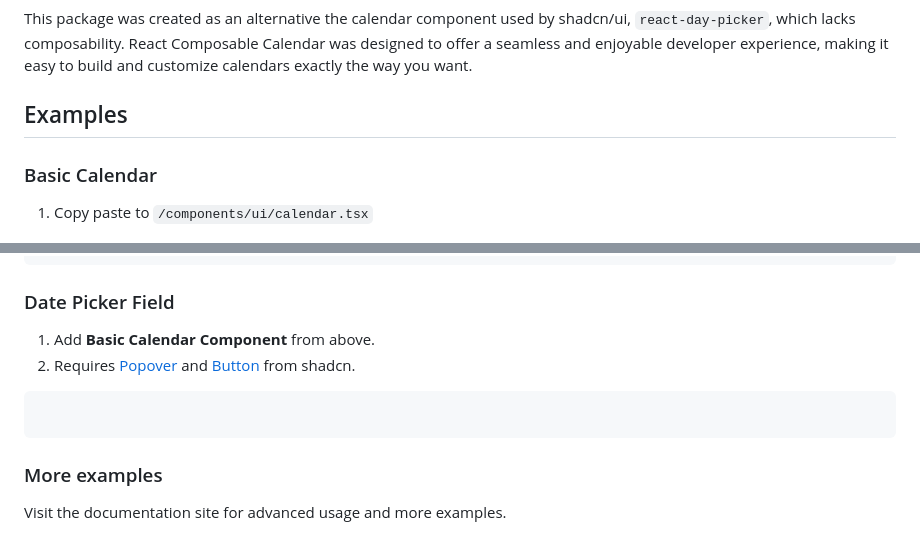
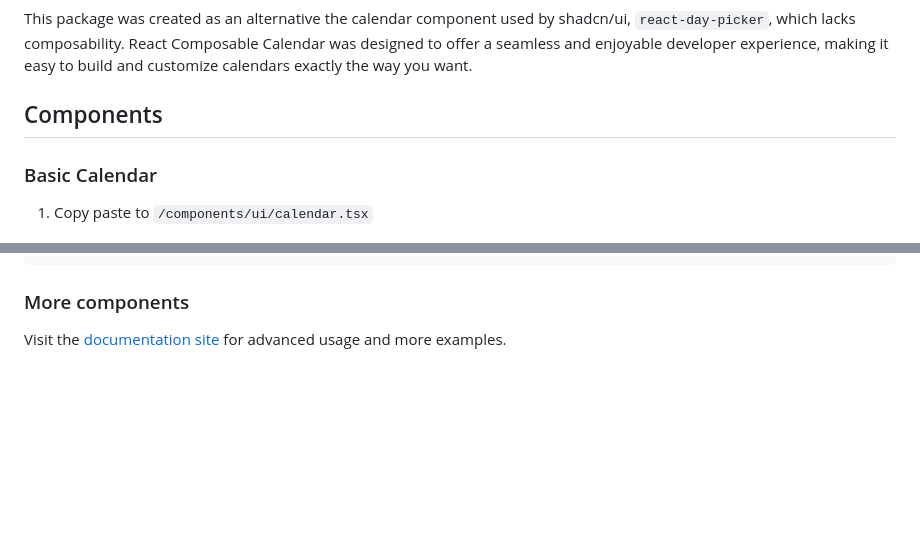
Before and after one commit to feelixe/react-composable-calendar, a Markdown page: packages/react-composable-calendar/README.md, 2 parts joined by grey strips. Drawn GitHub-style; blank space fills up the shorter version.

Commit message:
docs: update readme

````diff
--- a/packages/react-composable-calendar/README.md
+++ b/packages/react-composable-calendar/README.md
@@ -20,7 +20,7 @@ npm i react-composable-calendar dayjs
 ## Background
 This package was created as an alternative the calendar component used by shadcn/ui, `react-day-picker`, which lacks composability. React Composable Calendar was designed to offer a seamless and enjoyable developer experience, making it easy to build and customize calendars exactly the way you want.
 
-## Examples
+## Components
 
 ### Basic Calendar
 1. Copy paste to `/components/ui/calendar.tsx`
@@ -75,13 +75,5 @@ export function Calendar(props: CalendarProps) {
 }
 ```
 
-### Date Picker Field
-1. Add **Basic Calendar Component** from above.
-2. Requires [Popover](https://ui.shadcn.com/docs/components/popover) and [Button](https://ui.shadcn.com/docs/components/button) from shadcn.
-
-```tsx
-
-```
-
-### More examples
-Visit the documentation site for advanced usage and more examples.
+### More components
+Visit the [documentation site](https://react-composable-calendar.vercel.app/) for advanced usage and more examples.
````
